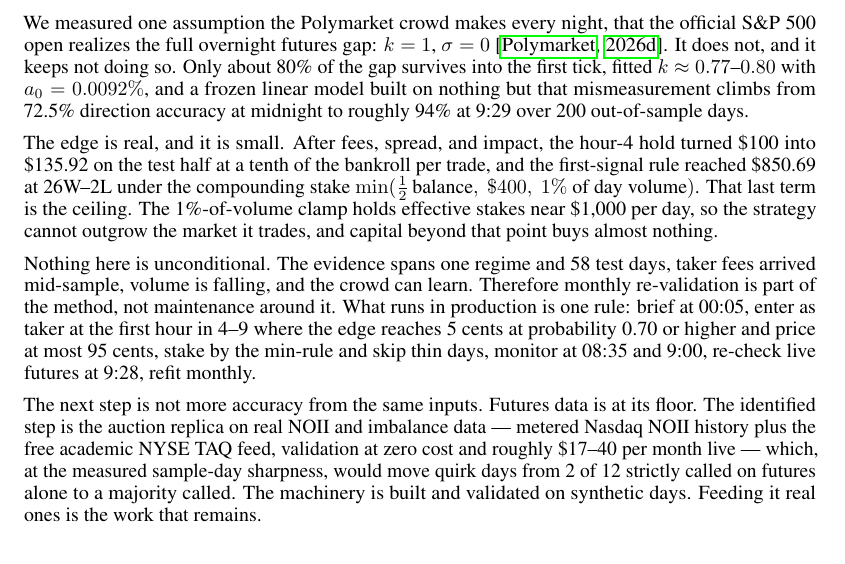
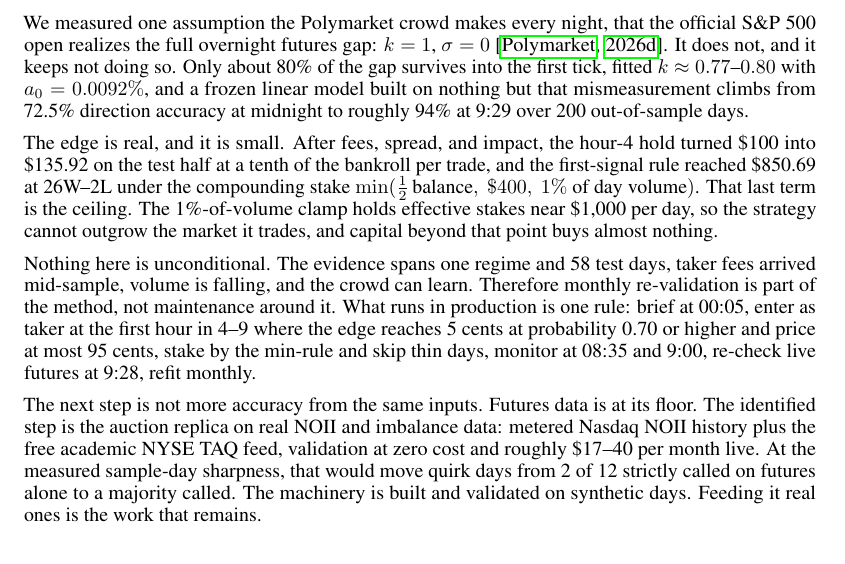
Before and after one commit to tr4m0ryp/SOQrates-polymarket-sp500-predictor, a LaTeX paper (papers/spx-open-polymarket/main.tex, which reads papers/spx-open-polymarket/sections/conclusion.tex): part of page 13 of 22, cut so that both start at the same text. Compiled offline with pdfLaTeX.

Commit message:
docs(papers): restructure conclusion sentence with colon

```diff
--- a/papers/spx-open-polymarket/sections/conclusion.tex
+++ b/papers/spx-open-polymarket/sections/conclusion.tex
@@ -33,9 +33,9 @@ futures at 9:28, refit monthly.
 
 The next step is not more accuracy from the same inputs. Futures data is at
 its floor. The identified step is the auction replica on real NOII and
-imbalance data --- metered Nasdaq NOII history plus the free academic NYSE
-TAQ feed, validation at zero cost and roughly \$17--40 per month live ---
-which, at the measured sample-day sharpness, would move quirk days from 2
+imbalance data: metered Nasdaq NOII history plus the free academic NYSE
+TAQ feed, validation at zero cost and roughly \$17--40 per month live.
+At the measured sample-day sharpness, that would move quirk days from 2
 of 12 strictly called on futures alone to a majority called. The machinery
 is built and validated on synthetic days. Feeding it real ones is the work
 that remains.
```
